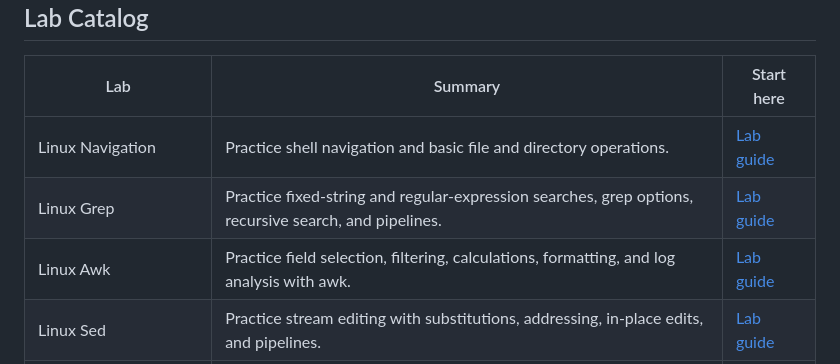
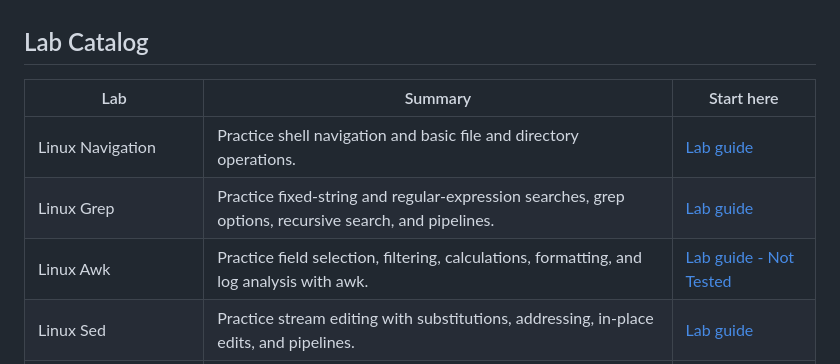
Before and after one commit to DHunnicuttSG/SRE_Labs, a Markdown page: README.md, the part around the change. Rendered like a GitHub page.

Commit message:
updated main readme.md file

```diff
--- a/README.md
+++ b/README.md
@@ -8,7 +8,7 @@ Hands-on labs for Linux administration, site reliability engineering, containeri
 | --- | --- | --- |
 | Linux Navigation | Practice shell navigation and basic file and directory operations. | [Lab guide](Navigation_Lab/README.md) |
 | Linux Grep | Practice fixed-string and regular-expression searches, grep options, recursive search, and pipelines. | [Lab guide](Grep_Lab/README.md) |
-| Linux Awk | Practice field selection, filtering, calculations, formatting, and log analysis with awk. | [Lab guide](awk_Lab/README.md) |
+| Linux Awk | Practice field selection, filtering, calculations, formatting, and log analysis with awk. | [Lab guide - Not Tested](awk_Lab/README.md) |
 | Linux Sed | Practice stream editing with substitutions, addressing, in-place edits, and pipelines. | [Lab guide](Sed_Lab/README.md) |
 | Linux Networking | Inspect interfaces, routes, DNS, connectivity, and a local HTTP service. | [Lab guide](Linux_Networking_Lab/README.md) |
 | System Info and Processes | Collect system resource information and inspect and manage a test process. | [Lab guide](System_Info_And_Processes_Lab/README.md) |
```
